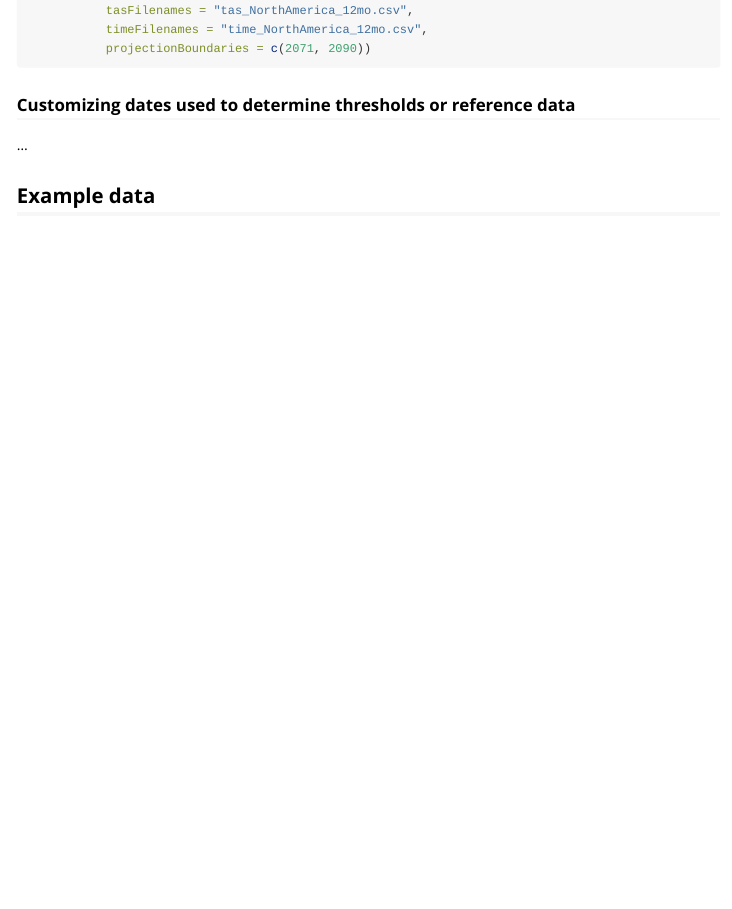
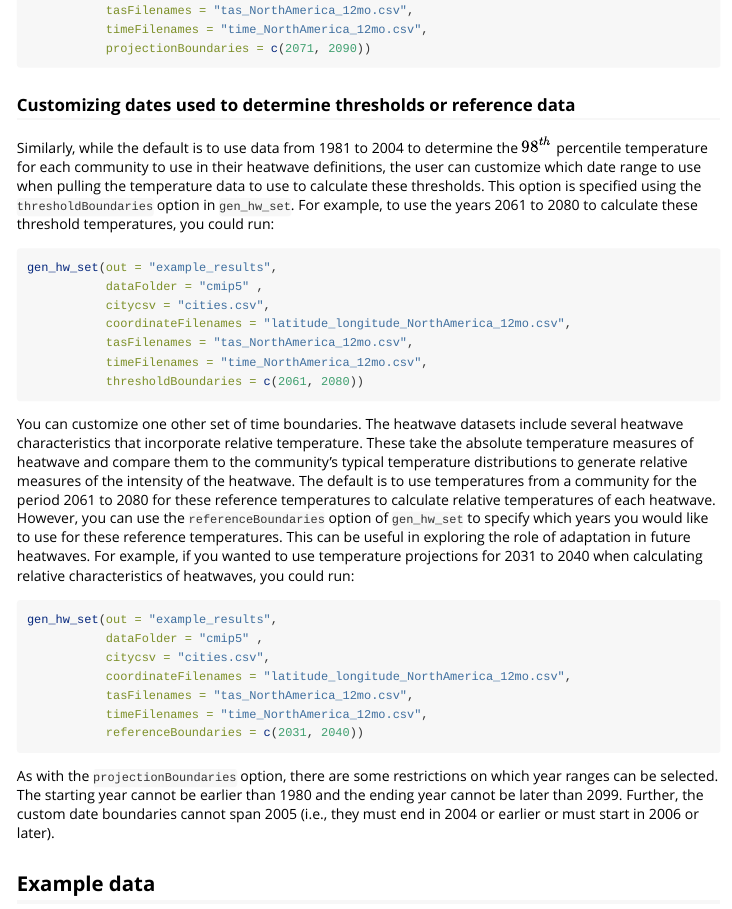
Before and after one commit to geanders/futureheatwaves, an R Markdown document (vignettes/futureheatwaves.Rmd): the page in a window 1100 px wide, from 9040 px down. Rendered offline with R 4.5, knitr and Pandoc, with nearby package versions.

Commit message:
Work on vignette

````diff
--- a/vignettes/futureheatwaves.Rmd
+++ b/vignettes/futureheatwaves.Rmd
@@ -380,7 +379,31 @@ gen_hw_set(out = "example_results",
 
 ### Customizing dates used to determine thresholds or reference data
 
-...
+Similarly, while the default is to use data from 1981 to 2004 to determine the $98^{th}$ percentile temperature for each community to use in their heatwave definitions, the user can customize which date range to use when pulling the temperature data to use to calculate these thresholds. This option is specified using the `thresholdBoundaries` option in `gen_hw_set`. For example, to use the years 2061 to 2080 to calculate these threshold temperatures, you could run:
+
+```{r, eval = FALSE}
+gen_hw_set(out = "example_results",
+           dataFolder = "cmip5" ,
+           citycsv = "cities.csv",
+           coordinateFilenames = "latitude_longitude_NorthAmerica_12mo.csv",
+           tasFilenames = "tas_NorthAmerica_12mo.csv",
+           timeFilenames = "time_NorthAmerica_12mo.csv",
+           thresholdBoundaries = c(2061, 2080))
+```
+
+You can customize one other set of time boundaries. The heatwave datasets include several heatwave characteristics that incorporate relative temperature. These take the absolute temperature measures of heatwave and compare them to the community's typical temperature distributions to generate relative measures of the intensity of the heatwave. The default is to use temperatures from a community for the period 2061 to 2080 for these reference temperatures to calculate relative temperatures of each heatwave. However, you can use the `referenceBoundaries` option of `gen_hw_set` to specify which years you would like to use for these reference temperatures. This can be useful in exploring the role of adaptation in future heatwaves. For example, if you wanted to use temperature projections for 2031 to 2040 when calculating relative characteristics of heatwaves, you could run:
+
+```{r, eval = FALSE}
+gen_hw_set(out = "example_results",
+           dataFolder = "cmip5" ,
+           citycsv = "cities.csv",
+           coordinateFilenames = "latitude_longitude_NorthAmerica_12mo.csv",
+           tasFilenames = "tas_NorthAmerica_12mo.csv",
+           timeFilenames = "time_NorthAmerica_12mo.csv",
+           referenceBoundaries = c(2031, 2040))
+```
+
+As with the `projectionBoundaries` option, there are some restrictions on which year ranges can be selected. The starting year cannot be earlier than 1980 and the ending year cannot be later than 2099. Further, the custom date boundaries cannot span 2005 (i.e., they must end in 2004 or earlier or must start in 2006 or later).
 
 ## Example data
 
````
Also changed, not shown: vignettes/futureheatwaves.Rmd (1 more changed lines).
